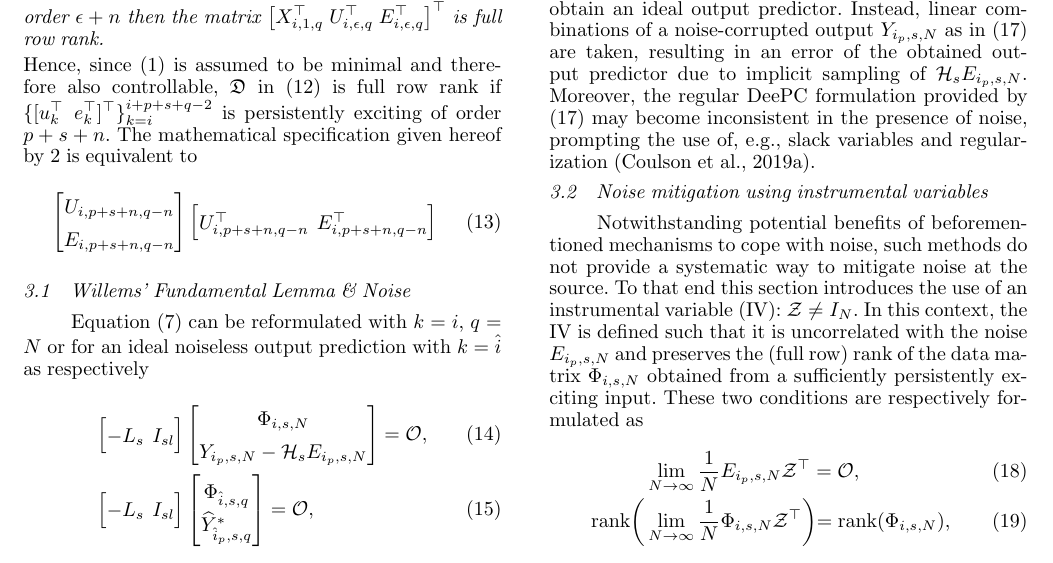
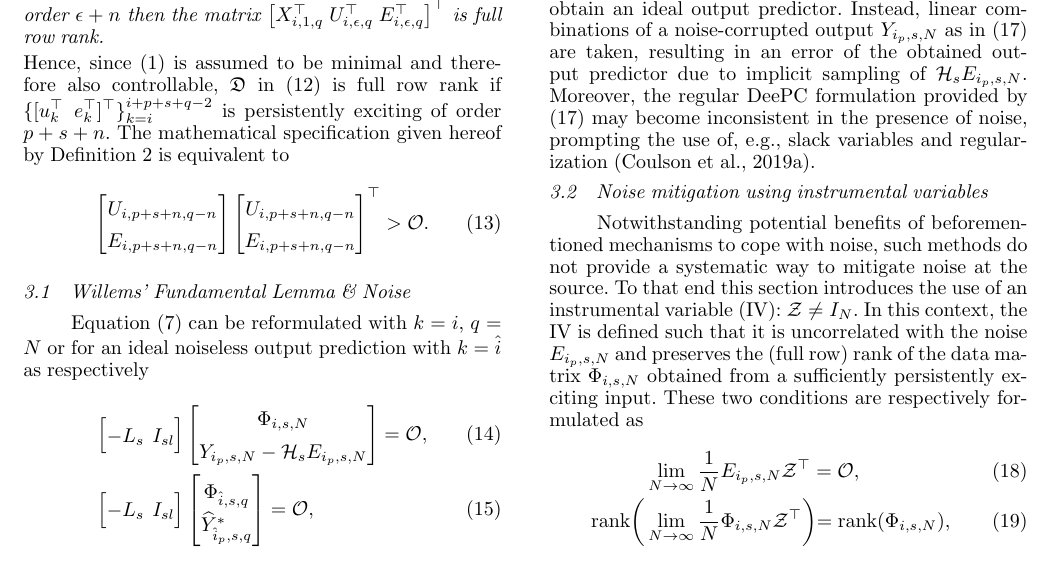
Before and after one commit to TUDelft-DataDrivenControl/Automatica2024_CL-DeePC, a LaTeX document (autosam.tex, which reads sections/3_CL_DeePC.tex): part of page 5 of 9, cut so that both start at the same text. Compiled offline with pdfLaTeX.

Commit message:
Update on Overleaf.

```diff
--- a/sections/3_CL_DeePC.tex
+++ b/sections/3_CL_DeePC.tex
@@ -83,15 +83,16 @@ This yields the following corollary for extensions to non-deterministic systems,
 \begin{cor}
     If for a controllable non-deterministic \ac{LTI} system of the form given by \eqref{eqn:SS_innovation} the sequence of inputs and noise $\{[u_k^\top\;e_k^\top]^\top\}_{k=i}^{i+\epsilon+q-2}$ is persistently exciting of order $\epsilon+n$ then the matrix $\left[X_{i,1,q}^\top\;U_{i,\epsilon,q}^\top\;E_{i,\epsilon,q}^\top\right]^\top$ is full row rank.
 \end{cor}
-Hence, since \eqref{eqn:SS_innovation} is assumed to be minimal and therefore also controllable, $\mathfrak{D}$ in \eqref{eq:RBD2} is full row rank if $\{[u_k^\top\;e_k^\top]^\top\}_{k=i}^{i+p+s+q-2}$ is persistently exciting of order $p+s+n$. The mathematical specification given hereof by \ref{def:PE} is equivalent to
+Hence, since \eqref{eqn:SS_innovation} is assumed to be minimal and therefore also controllable, $\mathfrak{D}$ in \eqref{eq:RBD2} is full row rank if $\{[u_k^\top\;e_k^\top]^\top\}_{k=i}^{i+p+s+q-2}$ is persistently exciting of order $p+s+n$. The mathematical specification given hereof by Definition~\ref{def:PE} is equivalent to
 \begin{align}
     \begin{bmatrix}
         U_{i,p+s+n,q-n}\\
         E_{i,p+s+n,q-n}
     \end{bmatrix}
     \begin{bmatrix}
-        U_{i,p+s+n,q-n}^\top & E_{i,p+s+n,q-n}^\top
-    \end{bmatrix}
+        U_{i,p+s+n,q-n}\\
+        E_{i,p+s+n,q-n}
+    \end{bmatrix}^\top > \mathcal{O}.
 \end{align}
 
 % ==============================================================================================================================================================
```
Also changed, not shown: sections/2_prelim.tex (+1 -1 lines).
